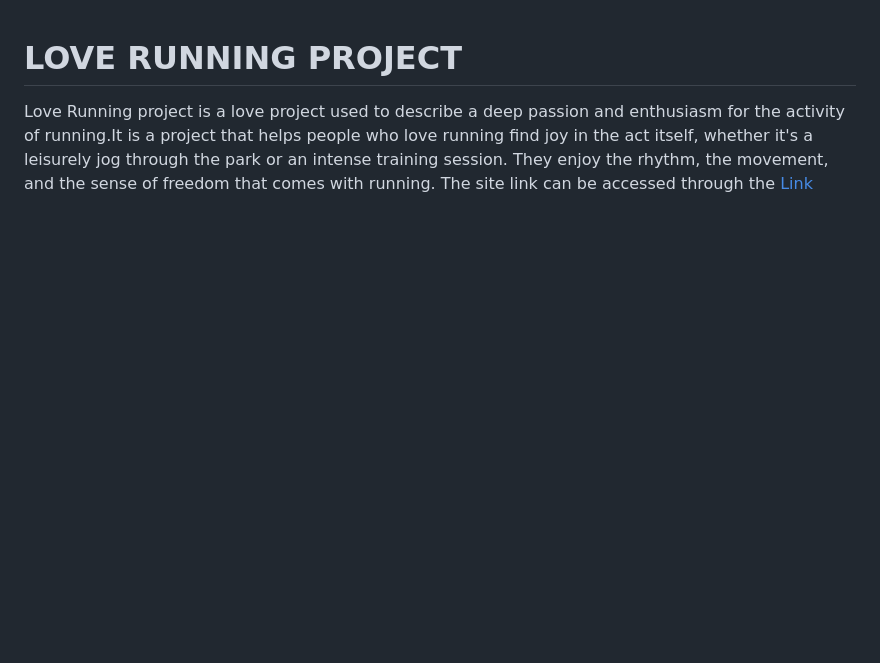
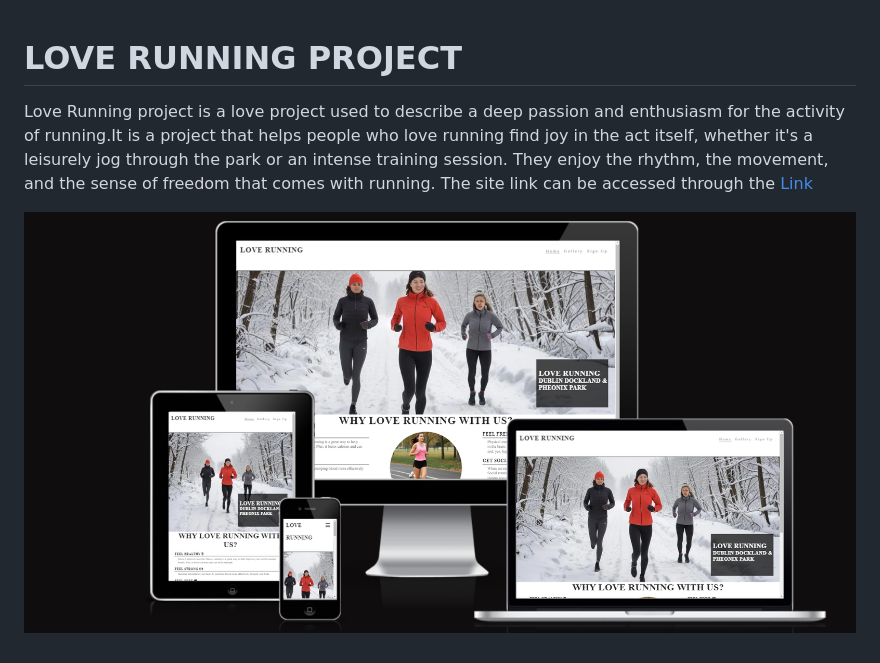
Before and after one commit to Ebuka-martins/LOVE-RUNNING-PROJECT, a Markdown page: README.md, the part around the change. GitHub-like rendering; pictures changed too: assets/image/front-page.png (added); blank space fills up the shorter version.

Commit message:
docs: add front page and link to README

```diff
--- a/README.md
+++ b/README.md
@@ -2,3 +2,5 @@
 
 Love Running project is a love project used to describe a deep passion and enthusiasm for the activity of running.It is a project that helps people who love running find joy in the act itself, whether it's a leisurely jog through the park or an intense training session. They enjoy the rhythm, the movement, and the sense of freedom that comes with running.
 The site link can be accessed through the [Link](https://ebuka-martins.github.io/LOVE-RUNNING-PROJECT/)
+
+![Love Running Project](assets/image/front-page.png)
```
